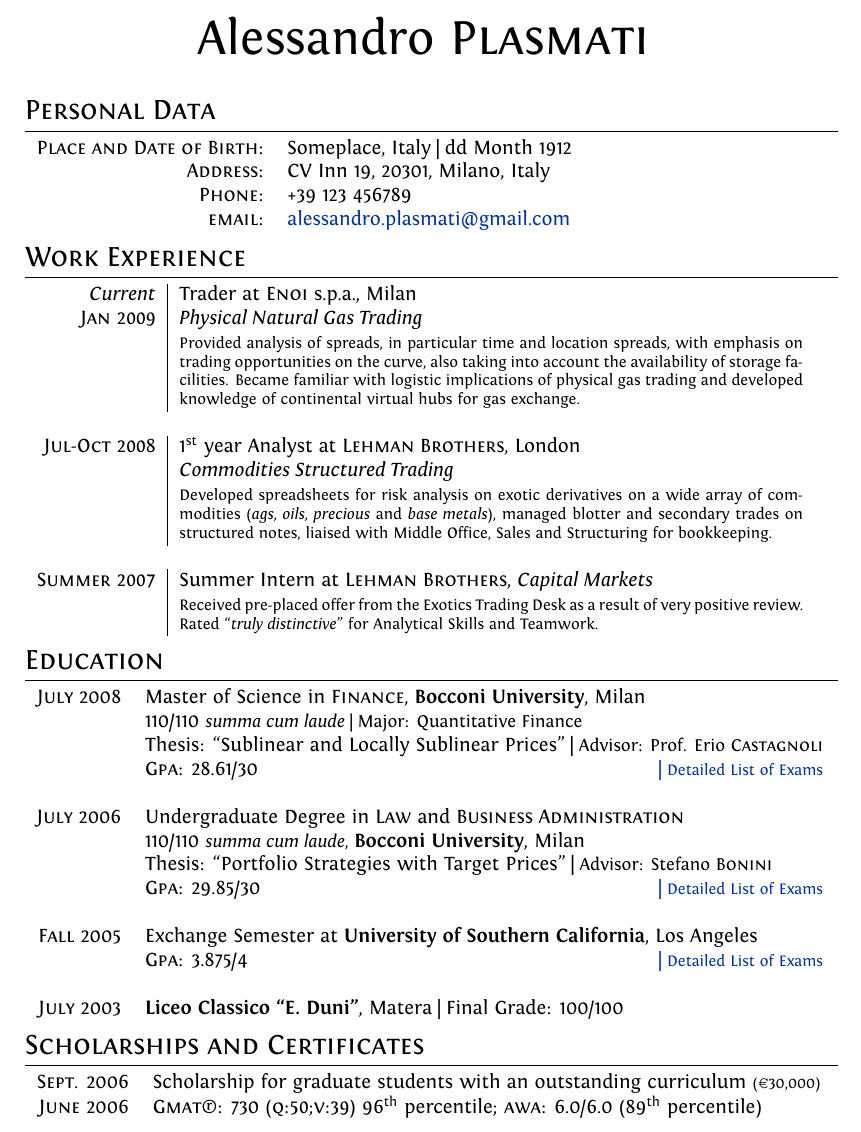
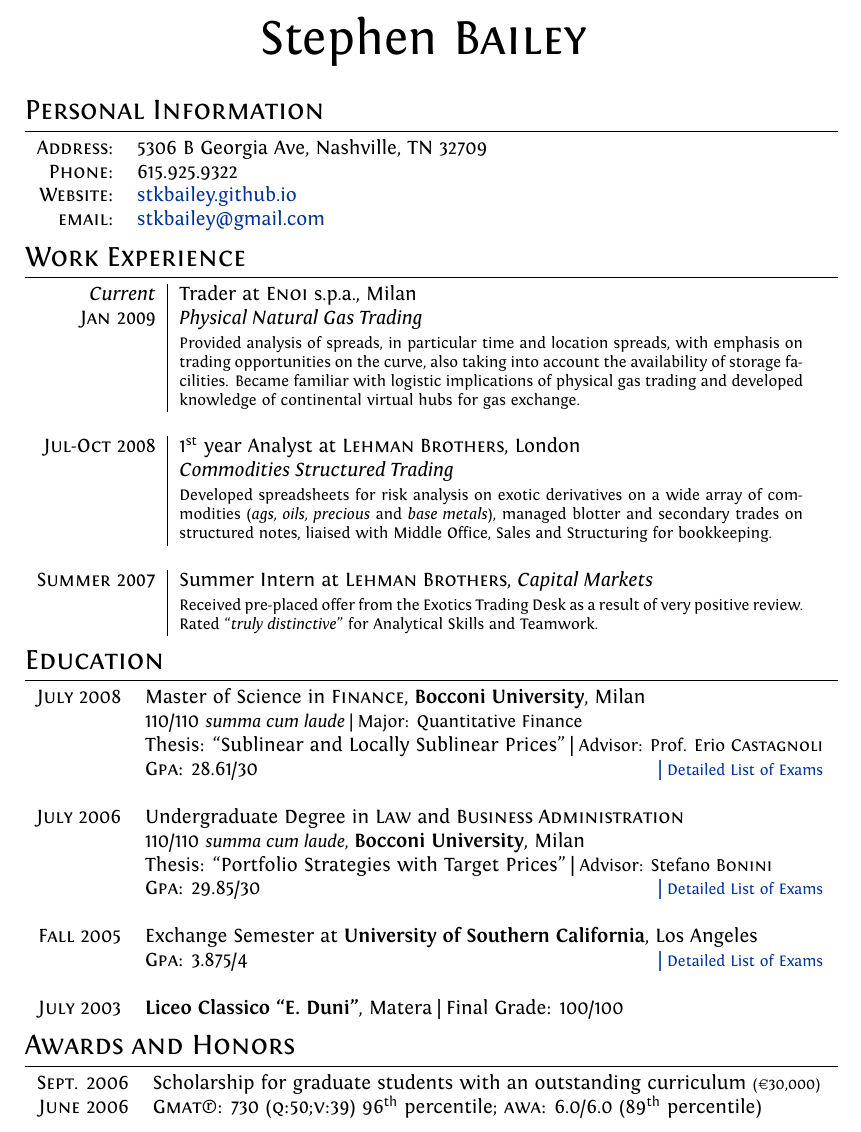
Before and after one commit to stkbailey/curriculum-vitae, a LaTeX CV (cv.tex): part of page 1 of 4, cut at the place of the change. Compiled offline with XeLaTeX.

Commit message:
Update name and address

```diff
--- a/cv.tex
+++ b/cv.tex
@@ -68,18 +68,18 @@ ItalicFont = Fontin-Italic.otf
 
 %--------------------TITLE-------------
 \par{\centering
-		{\Huge Alessandro \textsc{Plasmati}
+		{\Huge Stephen \textsc{Bailey}
 	}\bigskip\par}
 
 %--------------------SECTIONS-----------------------------------
 %Section: Personal Data
-\section{Personal Data}
+\section{Personal Information}
 
 \begin{tabular}{rl}
-    \textsc{Place and Date of Birth:} & Someplace, Italy  | dd Month 1912 \\
-    \textsc{Address:}   & CV Inn 19, 20301, Milano, Italy \\
-    \textsc{Phone:}     & +39 123 456789\\
-    \textsc{email:}     & \href{mailto:alessandro.plasmati@gmail.com}{alessandro.plasmati@gmail.com}
+\textsc{Address:}   & 5306 B Georgia Ave, Nashville, TN 32709 \\
+    \textsc{Phone:}     & 615.925.9322 \\
+    \textsc{Website:}     & \href{mailto:stkbailey.github.io}{stkbailey.github.io} \\
+    \textsc{email:}     & \href{mailto:stkbailey@gmail.com}{stkbailey@gmail.com}
 \end{tabular}
 
 %Section: Work Experience at the top
@@ -106,7 +106,7 @@ ItalicFont = Fontin-Italic.otf
 \end{tabular}
 
 %Section: Scholarships and additional info
-\section{Scholarships and Certificates}
+\section{Awards and Honors}
 \begin{tabular}{rl}
  \textsc{Sept.} 2006 & Scholarship for graduate students with an outstanding curriculum \footnotesize(\EURcr 30,000)\normalsize\\
 \textsc{June} 2006 & {\textsc{Gmat}\textregistered}\setmainfont[SmallCapsFont=Fontin-SmallCaps.otf]{Fontin.otf}: 730 (\textsc{q:50;v:39}) 96\textsuperscript{th} percentile; \textsc{awa}: 6.0/6.0 (89\textsuperscript{th} percentile)
```
